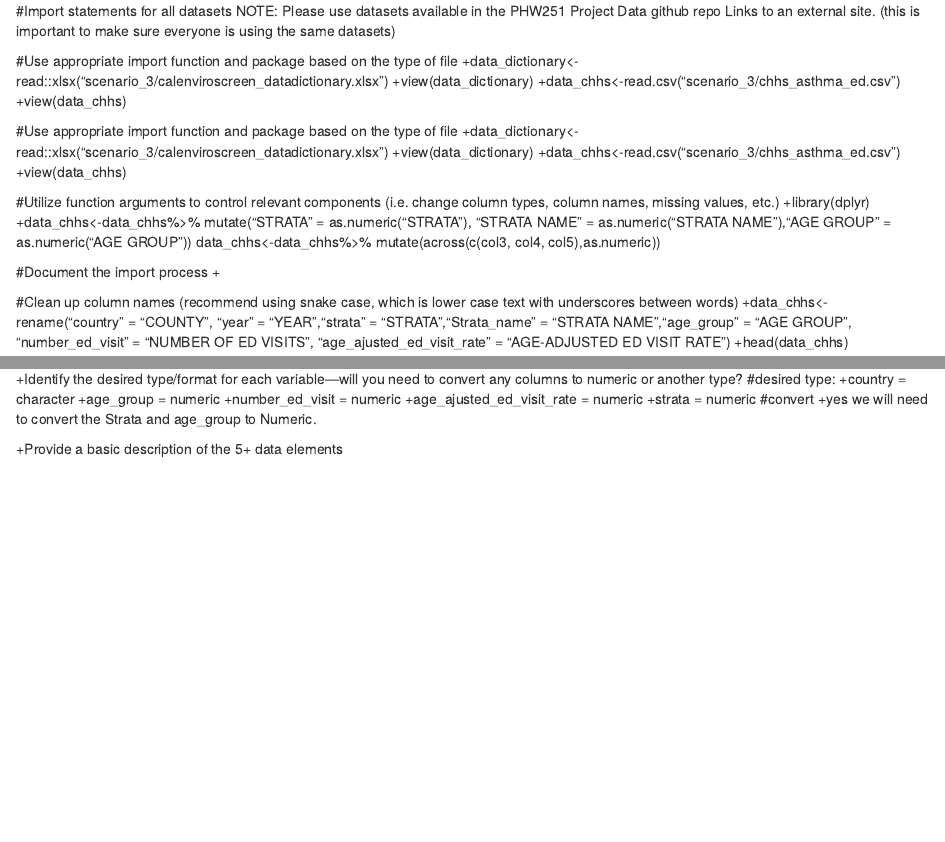
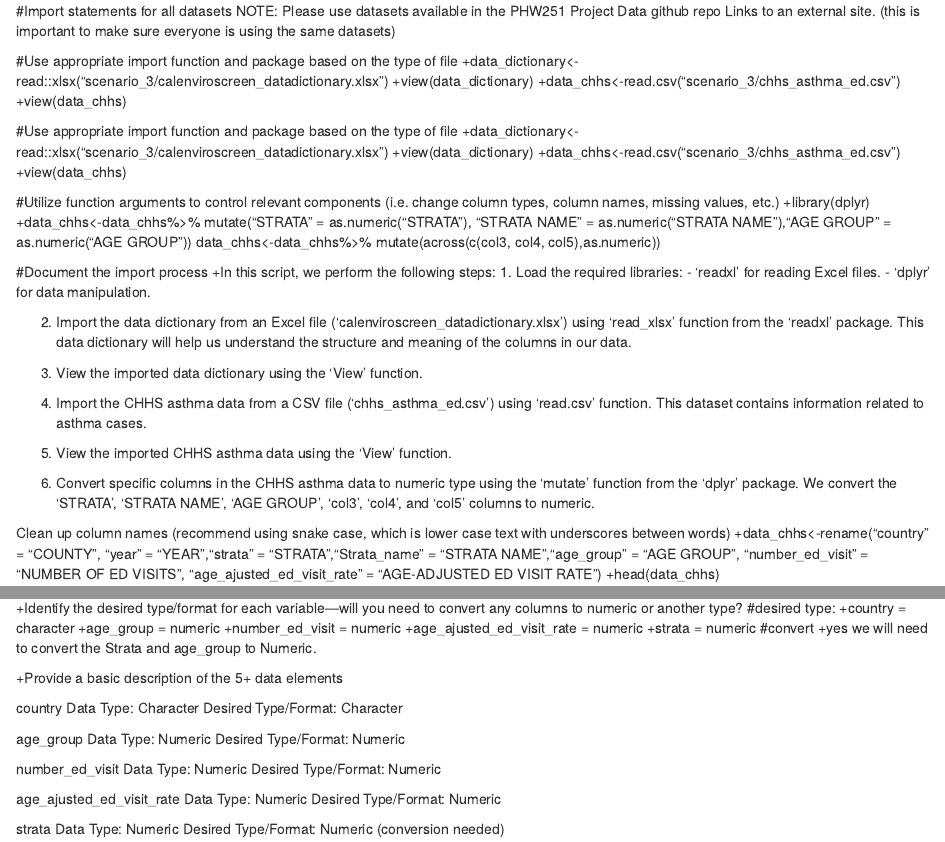
Before and after one commit to alexha0/milestone_projects, an R Markdown document (Milestone 2.rmd): the page in a window 1100 px wide, from 250 px down, and a second part further down, joined at a grey line. Rendered offline with R 4.5, knitr and Pandoc, with nearby package versions.

Commit message:
Update Milestone 2.rmd
answered questions 2 and last question

```diff
--- a/Milestone 2.rmd
+++ b/Milestone 2.rmd
@@ -33,9 +33,25 @@ NOTE: Please use datasets available in the PHW251 Project Data github repo Links
 data_chhs<-data_chhs%>% mutate(across(c(col3, col4, col5),as.numeric))
 
 #Document the import process
-+
++In this script, we perform the following steps:
+1. Load the required libraries:
+    - 'readxl' for reading Excel files.
+    - 'dplyr' for data manipulation.
 
-#Clean up column names (recommend using snake case, which is lower case text with underscores between words)
+2. Import the data dictionary from an Excel file ('calenviroscreen_datadictionary.xlsx') using 'read_xlsx' function
+from the 'readxl' package. This data dictionary will help us understand the structure and meaning of the columns in our data.
+
+3. View the imported data dictionary using the 'View' function.
+
+4. Import the CHHS asthma data from a CSV file ('chhs_asthma_ed.csv') using 'read.csv' function.
+This dataset contains information related to asthma cases.
+
+5. View the imported CHHS asthma data using the 'View' function.
+
+6. Convert specific columns in the CHHS asthma data to numeric type using the 'mutate' function from the 'dplyr' package.
+  We convert the 'STRATA', 'STRATA NAME', 'AGE GROUP', 'col3', 'col4', and 'col5' columns to numeric.
+
+Clean up column names (recommend using snake case, which is lower case text with underscores between words)
 +data_chhs<-rename("country" = "COUNTY", "year" = "YEAR","strata" = "STRATA","Strata_name" = "STRATA NAME","age_group" = "AGE GROUP", "number_ed_visit" = "NUMBER OF ED VISITS", "age_ajusted_ed_visit_rate" = "AGE-ADJUSTED ED VISIT RATE")
 +head(data_chhs)
 
@@ -69,3 +85,23 @@ data_chhs<-data_chhs%>% mutate(across(c(col3, col4, col5),as.numeric))
 
 
 +Provide a basic description of the 5+ data elements
+
+country
+Data Type: Character
+Desired Type/Format: Character
+
+age_group
+Data Type: Numeric
+Desired Type/Format: Numeric
+
+number_ed_visit
+Data Type: Numeric
+Desired Type/Format: Numeric
+
+age_ajusted_ed_visit_rate
+Data Type: Numeric
+Desired Type/Format: Numeric
+
+strata
+Data Type: Numeric
+Desired Type/Format: Numeric (conversion needed)
```
